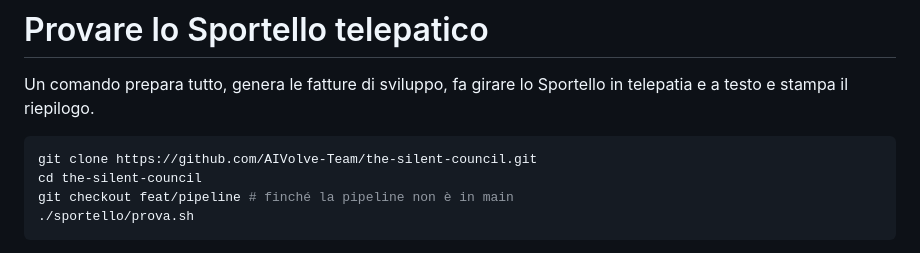
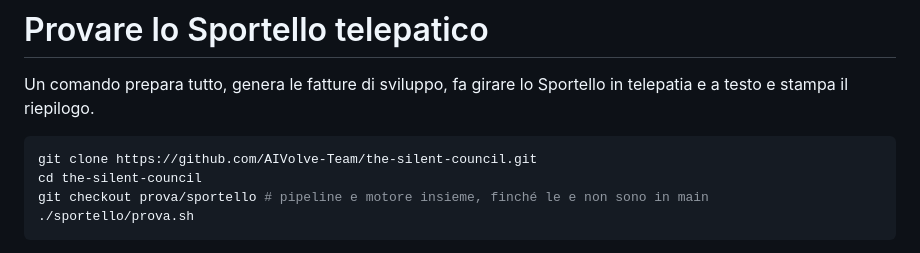
Before and after one commit to AIVolve-Team/the-silent-council, a Markdown page: sportello/PROVA.md, the part around the change. Rendered like a GitHub page.

Commit message:
docs(sportello): la prova si lancia dal ramo prova/sportello
Il ramo della pipeline non contiene ancora il motore: prova/sportello
li unisce finché le PR non sono in main.

````diff
--- a/sportello/PROVA.md
+++ b/sportello/PROVA.md
@@ -5,7 +5,7 @@ Un comando prepara tutto, genera le fatture di sviluppo, fa girare lo Sportello
 ```bash
 git clone https://github.com/AIVolve-Team/the-silent-council.git
 cd the-silent-council
-git checkout feat/pipeline # finché la pipeline non è in main
+git checkout prova/sportello # pipeline e motore insieme, finché le e non sono in main
 ./sportello/prova.sh
 ```
 
````
